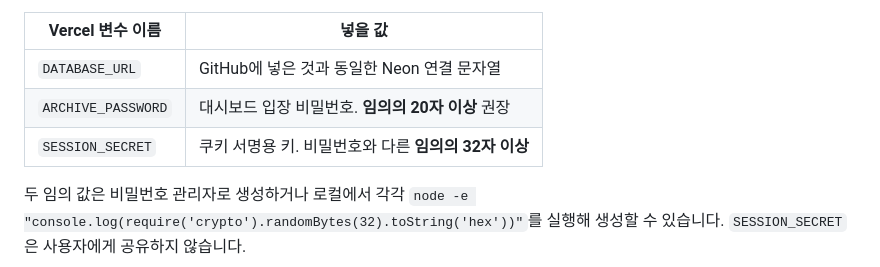
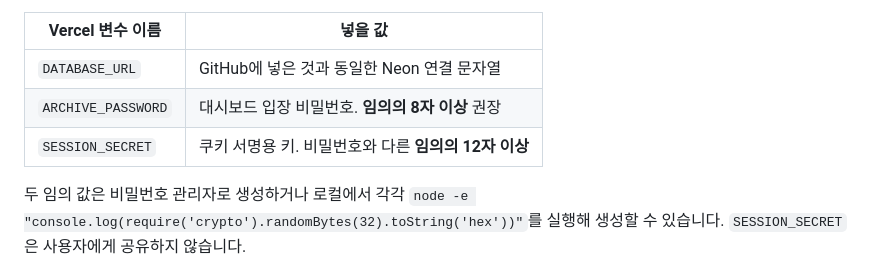
Before and after one commit to yn7844-maker/elena, a Markdown page: README.md, the part around the change. GitHub-like rendering.

Commit message:
Allow 8-character archive passwords and 12-character session secrets

```diff
--- a/README.md
+++ b/README.md
@@ -56,8 +56,8 @@ API HUB 인증은 `X-NCP-APIGW-API-KEY-ID`, `X-NCP-APIGW-API-KEY` 헤더를 사
 | Vercel 변수 이름 | 넣을 값 |
 |---|---|
 | `DATABASE_URL` | GitHub에 넣은 것과 동일한 Neon 연결 문자열 |
-| `ARCHIVE_PASSWORD` | 대시보드 입장 비밀번호. **임의의 20자 이상** 권장 |
-| `SESSION_SECRET` | 쿠키 서명용 키. 비밀번호와 다른 **임의의 32자 이상** |
+| `ARCHIVE_PASSWORD` | 대시보드 입장 비밀번호. **임의의 8자 이상** 권장 |
+| `SESSION_SECRET` | 쿠키 서명용 키. 비밀번호와 다른 **임의의 12자 이상** |
 
 두 임의 값은 비밀번호 관리자로 생성하거나 로컬에서 각각 `node -e "console.log(require('crypto').randomBytes(32).toString('hex'))"`를 실행해 생성할 수 있습니다. `SESSION_SECRET`은 사용자에게 공유하지 않습니다.
 
```
